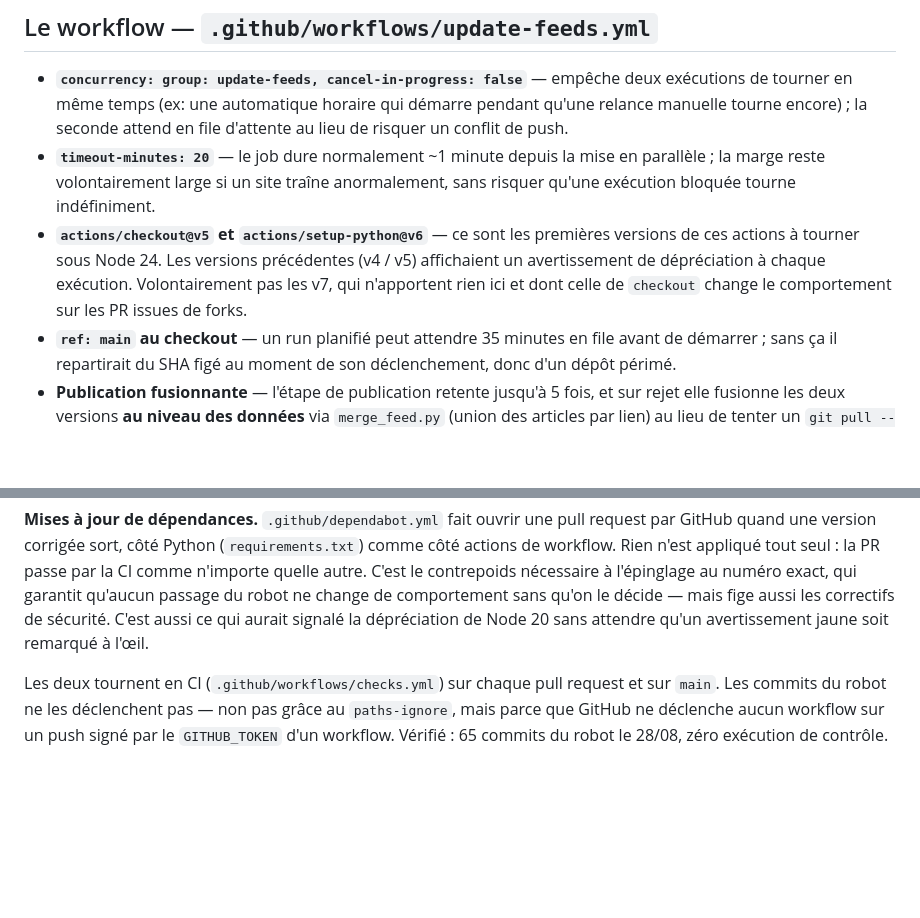
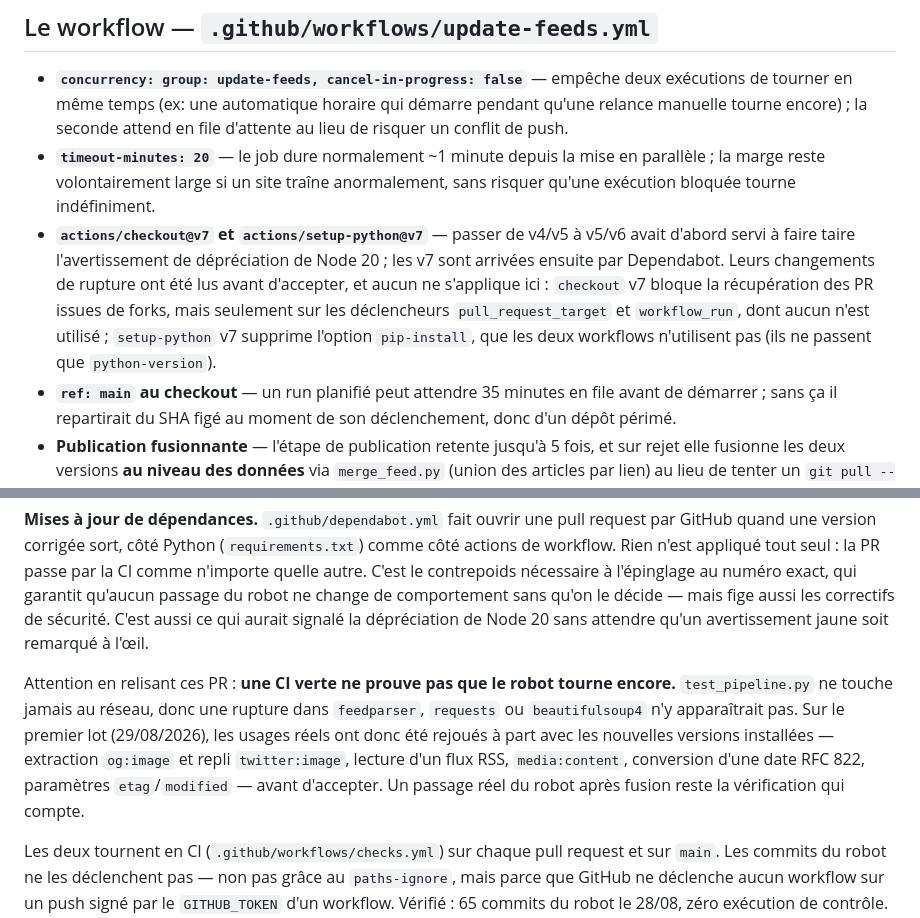
Before and after one commit to antoniman31/gta6-backend, a Markdown page: README.md, 2 parts joined by grey strips. Drawn GitHub-style; blank space fills up the shorter version.

Commit message:
README : les actions sont en v7, et pourquoi c'était acceptable
Le README affirmait qu'on restait « volontairement pas les v7 ». C'était
vrai au moment où je l'ai écrit : le seul objectif était alors de faire
taire l'avertissement de dépréciation de Node 20, et v5/v6 y suffisaient
sans rien changer d'autre.

Dependabot a ensuite proposé les v7, leurs changements de rupture ont été
lus avant d'accepter, et aucun ne s'applique ici :

  - checkout v7 bloque la récupération des PR issues de forks, mais
    seulement sur pull_request_target et workflow_run — aucun des deux
    n'est utilisé par les workflows de ce dépôt ;
  - setup-python v7 supprime l'option pip-install, que ni checks.yml ni
    update-feeds.yml n'utilisent (ils ne passent que python-version).

Ajoute au passage un avertissement qui manquait à la section Dependabot :
une CI verte ne prouve pas que le robot tourne encore. test_pipeline.py ne
touche jamais au réseau, donc une rupture dans feedparser, requests ou
beautifulsoup4 n'y apparaîtrait pas. Sur ce premier lot, les usages réels
ont été rejoués à part avec les nouvelles versions installées avant
d'accepter ; c'est la relecture à refaire au prochain lot.

Documentation seule. 138/138 sur le pipeline.

Co-Authored-By: Claude Opus 5 <noreply@anthropic.com>
Claude-Session: https://claude.ai/code/session_01DqaCi1a9z33GCLfRvxZycB

```diff
--- a/README.md
+++ b/README.md
@@ -190,11 +190,15 @@ Le décodage Google News (`DECODE_WORKERS`, 4) et les miniatures
 - **`timeout-minutes: 20`** — le job dure normalement ~1 minute depuis la
   mise en parallèle ; la marge reste volontairement large si un site traîne
   anormalement, sans risquer qu'une exécution bloquée tourne indéfiniment.
-- **`actions/checkout@v5` et `actions/setup-python@v6`** — ce sont les
-  premières versions de ces actions à tourner sous Node 24. Les versions
-  précédentes (v4 / v5) affichaient un avertissement de dépréciation à
-  chaque exécution. Volontairement pas les v7, qui n'apportent rien ici et
-  dont celle de `checkout` change le comportement sur les PR issues de forks.
+- **`actions/checkout@v7` et `actions/setup-python@v7`** — passer de v4/v5
+  à v5/v6 avait d'abord servi à faire taire l'avertissement de dépréciation
+  de Node 20 ; les v7 sont arrivées ensuite par Dependabot. Leurs
+  changements de rupture ont été lus avant d'accepter, et aucun ne
+  s'applique ici : `checkout` v7 bloque la récupération des PR issues de
+  forks, mais seulement sur les déclencheurs `pull_request_target` et
+  `workflow_run`, dont aucun n'est utilisé ; `setup-python` v7 supprime
+  l'option `pip-install`, que les deux workflows n'utilisent pas (ils ne
+  passent que `python-version`).
 - **`ref: main` au checkout** — un run planifié peut attendre 35 minutes
   en file avant de démarrer ; sans ça il repartirait du SHA figé au moment
   de son déclenchement, donc d'un dépôt périmé.
@@ -257,6 +261,15 @@ passage du robot ne change de comportement sans qu'on le décide — mais fige
 aussi les correctifs de sécurité. C'est aussi ce qui aurait signalé la
 dépréciation de Node 20 sans attendre qu'un avertissement jaune soit
 remarqué à l'œil.
+
+Attention en relisant ces PR : **une CI verte ne prouve pas que le robot
+tourne encore.** `test_pipeline.py` ne touche jamais au réseau, donc une
+rupture dans `feedparser`, `requests` ou `beautifulsoup4` n'y apparaîtrait
+pas. Sur le premier lot (29/08/2026), les usages réels ont donc été rejoués
+à part avec les nouvelles versions installées — extraction `og:image` et
+repli `twitter:image`, lecture d'un flux RSS, `media:content`, conversion
+d'une date RFC 822, paramètres `etag`/`modified` — avant d'accepter. Un
+passage réel du robot après fusion reste la vérification qui compte.
 
 Les deux tournent en CI (`.github/workflows/checks.yml`) sur chaque pull
 request et sur `main`. Les commits du robot ne les déclenchent pas — non pas
```
